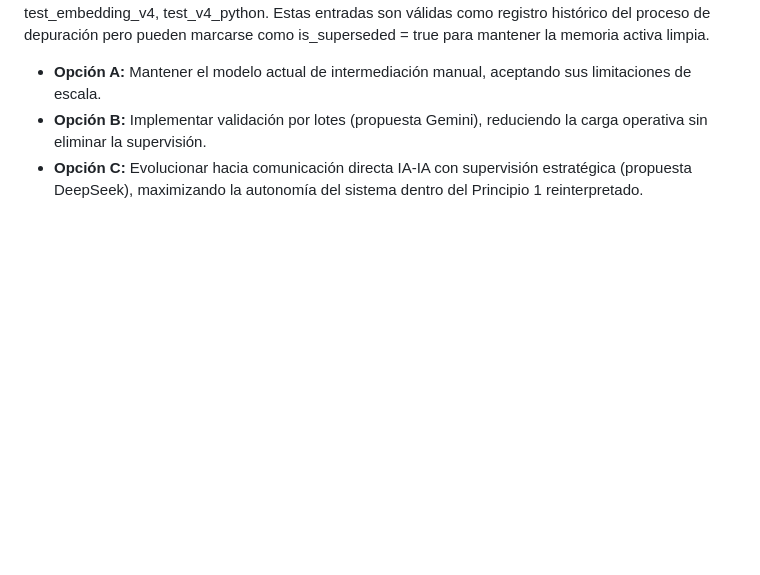
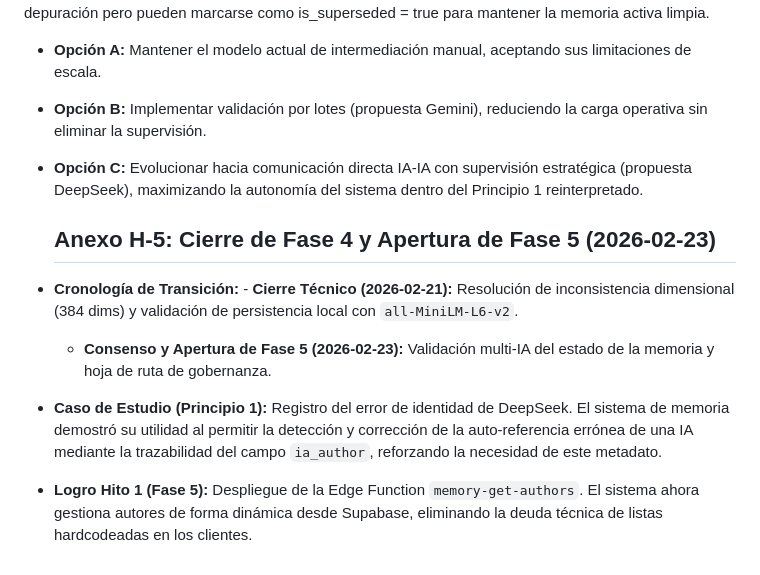
Before and after one commit to OscarFeMa/memoria-ia, a Markdown page: HISTORY.md, the part around the change. Drawn GitHub-style; blank space fills up the shorter version.

Commit message:
Update HISTORY.md with Phase 4 and Phase 5 details
Added section H-5 detailing the closure of Phase 4 and the opening of Phase 5, including timelines and milestones.

```diff
--- a/HISTORY.md
+++ b/HISTORY.md
@@ -725,3 +725,9 @@ mantener la memoria activa limpia.
 - **Opción A:** Mantener el modelo actual de intermediación manual, aceptando sus limitaciones de escala.
 - **Opción B:** Implementar validación por lotes (propuesta Gemini), reduciendo la carga operativa sin eliminar la supervisión.
 - **Opción C:** Evolucionar hacia comunicación directa IA-IA con supervisión estratégica (propuesta DeepSeek), maximizando la autonomía del sistema dentro del Principio 1 reinterpretado.
+  ## Anexo H-5: Cierre de Fase 4 y Apertura de Fase 5 (2026-02-23)
+
+- **Cronología de Transición:** - **Cierre Técnico (2026-02-21):** Resolución de inconsistencia dimensional (384 dims) y validación de persistencia local con `all-MiniLM-L6-v2`.
+    - **Consenso y Apertura de Fase 5 (2026-02-23):** Validación multi-IA del estado de la memoria y hoja de ruta de gobernanza.
+- **Caso de Estudio (Principio 1):** Registro del error de identidad de DeepSeek. El sistema de memoria demostró su utilidad al permitir la detección y corrección de la auto-referencia errónea de una IA mediante la trazabilidad del campo `ia_author`, reforzando la necesidad de este metadato.
+- **Logro Hito 1 (Fase 5):** Despliegue de la Edge Function `memory-get-authors`. El sistema ahora gestiona autores de forma dinámica desde Supabase, eliminando la deuda técnica de listas hardcodeadas en los clientes.
```
